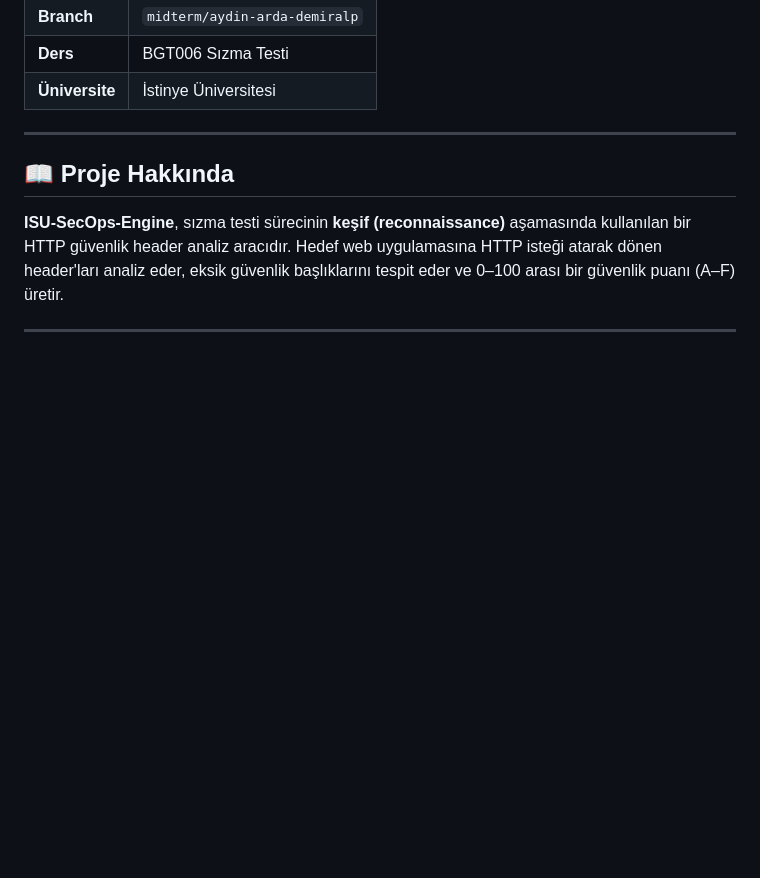
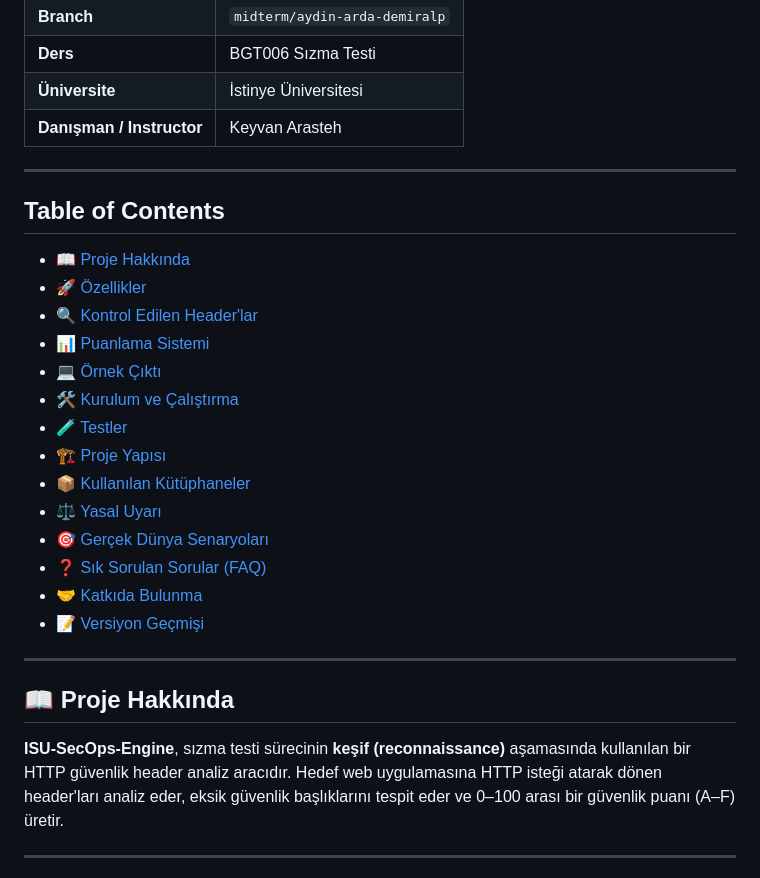
Before and after one commit to aardademiralp/ISU-SecOps-Engine, a Markdown page: README.md, the part around one of its changes. Rendered like a GitHub page; blank space fills up the shorter version.

Commit message:
docs: readme dosyası güncellendi

```diff
--- a/README.md
+++ b/README.md
@@ -13,7 +16,26 @@
 | **Branch** | `midterm/aydin-arda-demiralp` |
 | **Ders** | BGT006 Sızma Testi |
 | **Üniversite** | İstinye Üniversitesi |
+| **Danışman / Instructor** | Keyvan Arasteh |
 
+---
+
+## Table of Contents
+
+- [📖 Proje Hakkında](#-proje-hakkında)
+- [🚀 Özellikler](#-özellikler)
+- [🔍 Kontrol Edilen Header'lar](#-kontrol-edilen-headerlar)
+- [📊 Puanlama Sistemi](#-puanlama-sistemi)
+- [💻 Örnek Çıktı](#-örnek-çıktı)
+- [🛠️ Kurulum ve Çalıştırma](#️-kurulum-ve-çalıştırma)
+- [🧪 Testler](#-testler)
+- [🏗️ Proje Yapısı](#️-proje-yapısı)
+- [📦 Kullanılan Kütüphaneler](#-kullanılan-kütüphaneler)
+- [⚖️ Yasal Uyarı](#️-yasal-uyarı)
+- [🎯 Gerçek Dünya Senaryoları](#-gerçek-dünya-senaryoları)
+- [❓ Sık Sorulan Sorular (FAQ)](#-sık-sorulan-sorular-faq)
+- [🤝 Katkıda Bulunma](#-katkıda-bulunma)
+- [📝 Versiyon Geçmişi](#-versiyon-geçmişi)
 ---
 
 ## 📖 Proje Hakkında
```
Also changed, not shown: other parts of README.md (+3 -0 lines).
